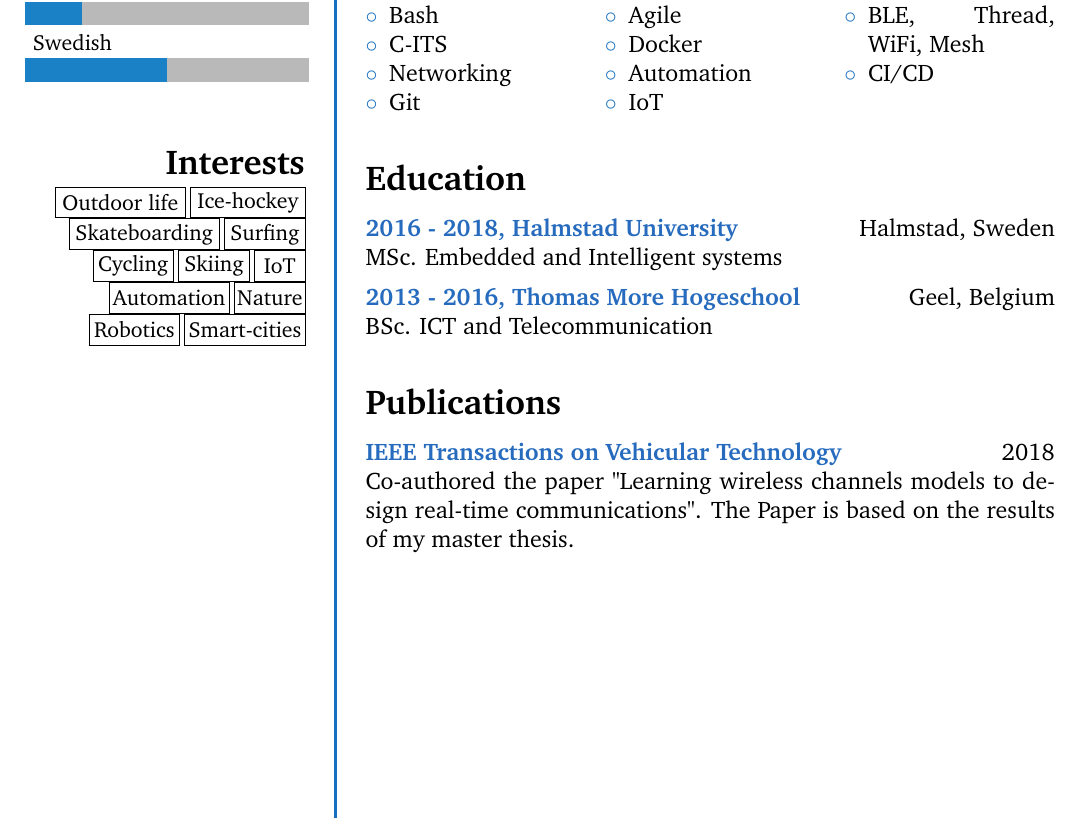
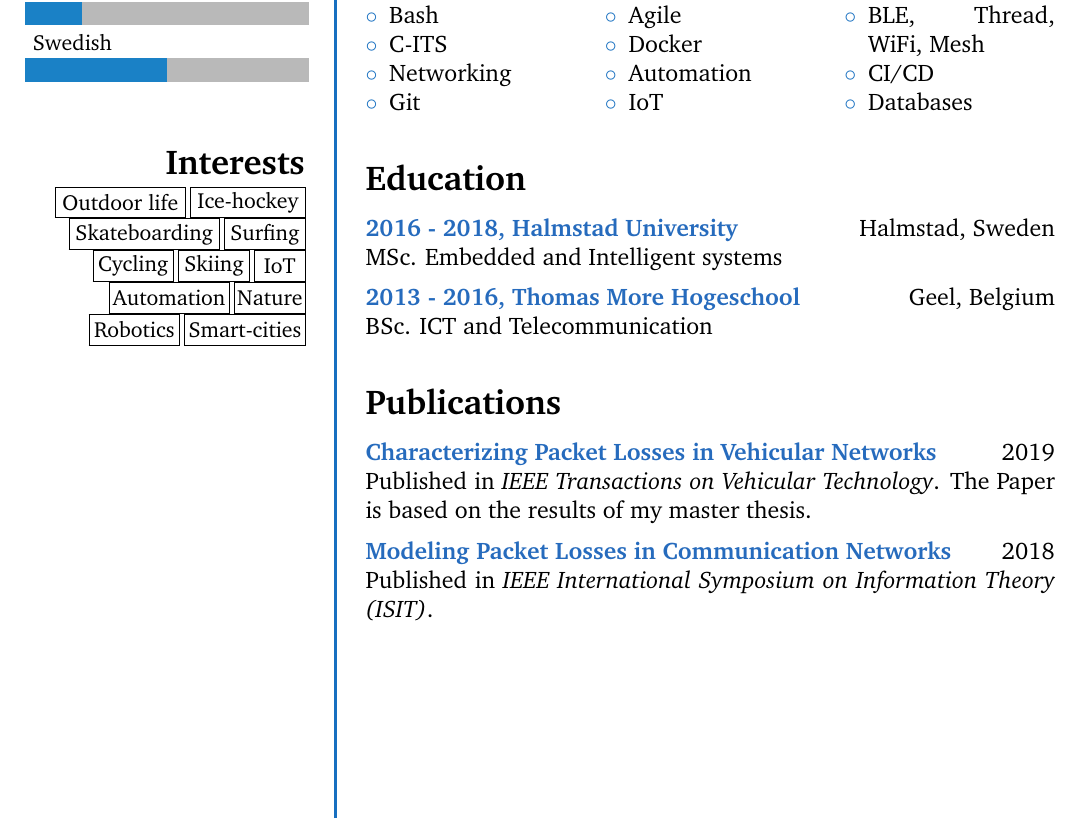
Before and after one commit to DankersW/cv, a LaTeX CV (src/cv.tex): part of the page, cut so that both start at the same text. Compiled offline with pdfLaTeX.

Commit message:
prj: fix up cv

```diff
--- a/src/cv.tex
+++ b/src/cv.tex
@@ -127,6 +127,7 @@ I am an experienced and versatile software engineer that takes great pride in wr
 	\item Wireless communication
 	\item BLE, Thread, WiFi, Mesh
 	\item CI/CD
+	\item Databases
 \end{compactitem}
 \end{multicols}
 \Sep
@@ -143,10 +144,13 @@ BSc. ICT and Telecommunication
 
 % Publications
 \CVSection{Publications}
-\CVItem{IEEE Transactions on Vehicular Technology} \hfill 2018 \\
-Co-authored the paper "Learning wireless channels models to design real-time communications". The Paper is based on the results of my master thesis.
+\CVItem{Characterizing Packet Losses in Vehicular Networks} \hfill 2019 \\
+Published in \emph{IEEE Transactions on Vehicular Technology}. The Paper is based on the results of my master thesis.
+\SmallSep
+
+\CVItem{Modeling Packet Losses in Communication Networks} \hfill 2018 \\
+Published in \emph{IEEE International Symposium on Information Theory (ISIT)}.
 \Sep
-
 
 %%%%%%%%%%%%%%%%%%%%%%%%%%%%%%%%%%%%%
 % End document
```
